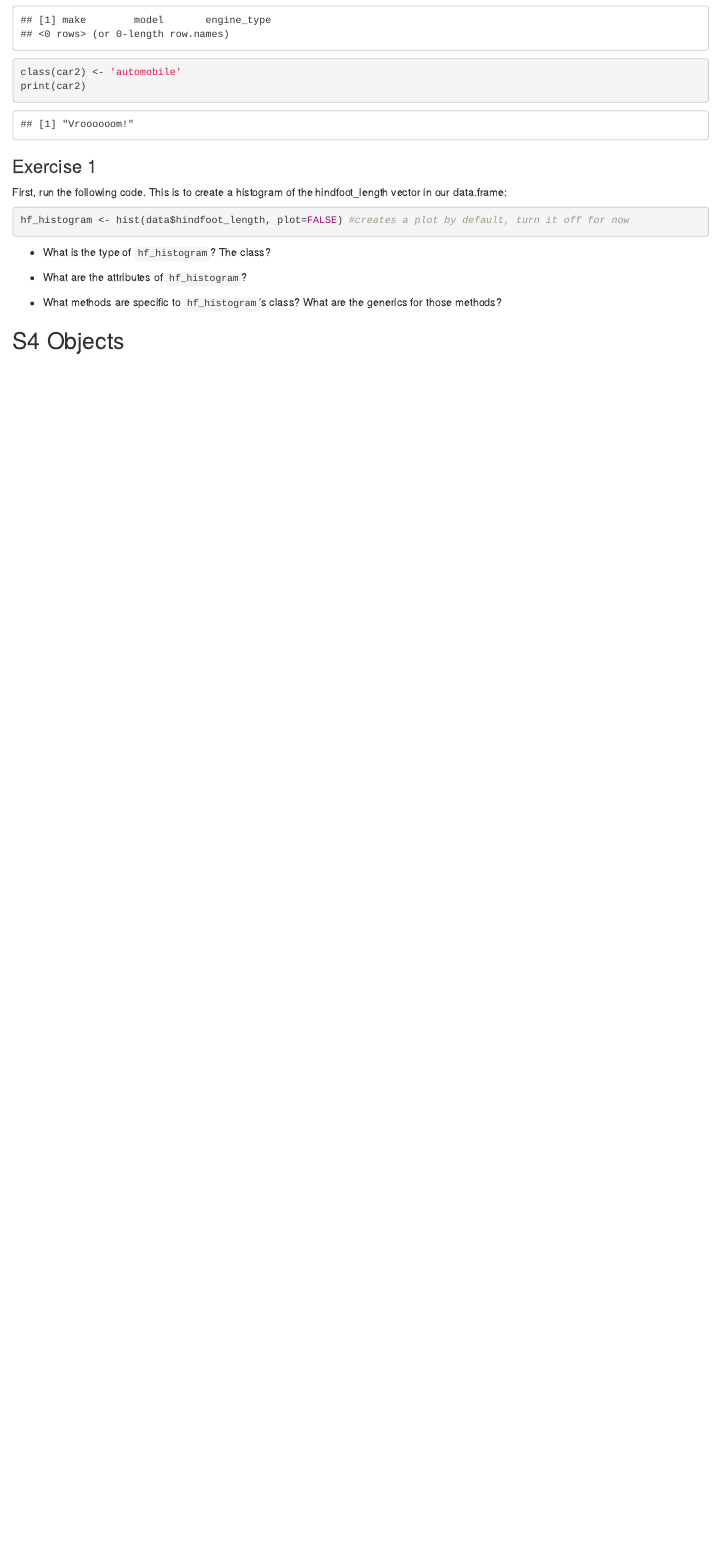
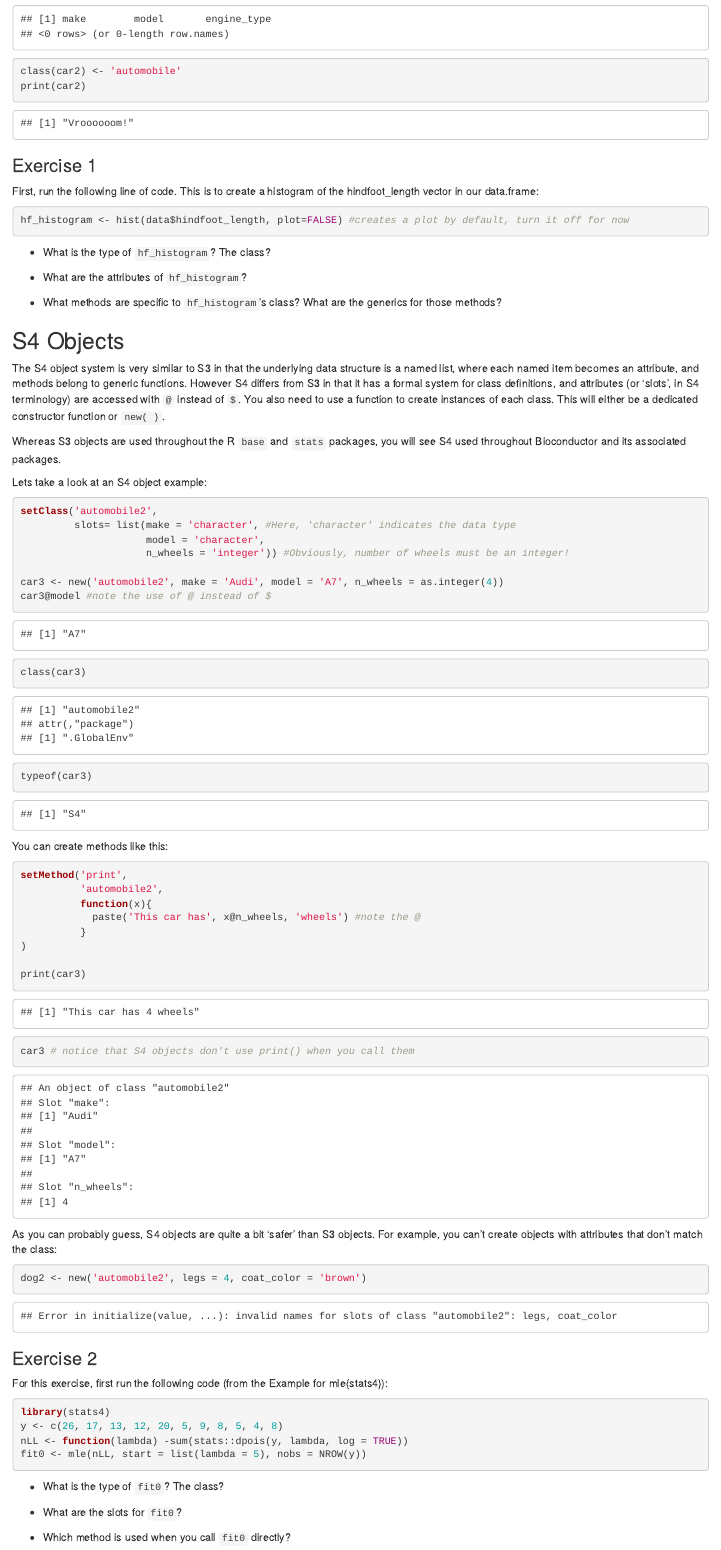
Before and after one commit to TheJacksonLaboratory/uconn-r-course, an R Markdown document (episodes/98-objects.Rmd): the page in a window 1100 px wide, from 10860 px down before the commit and from 10840 px down after it, so that both start at the same text. Rendered offline with R 4.5, knitr and Pandoc, with nearby package versions.

Commit message:
finished v1 of objects lesson

````diff
--- a/episodes/98-objects.Rmd
+++ b/episodes/98-objects.Rmd
@@ -170,7 +170,7 @@ print(car2)
 
 ### Exercise 1
 
-First, run the following code. This is to create a histogram of the hindfoot_length vector in our data.frame:
+First, run the following line of code. This is to create a histogram of the hindfoot_length vector in our data.frame:
 
 ```{r histo_class}
 hf_histogram <- hist(data$hindfoot_length, plot=FALSE) #creates a plot by default, turn it off for now
@@ -184,7 +184,58 @@ hf_histogram <- hist(data$hindfoot_length, plot=FALSE) #creates a plot by defaul
 
 ## S4 Objects
 
+The S4 object system is very similar to S3 in that the underlying data structure is a named list, where each named item becomes an attribute, and methods belong to generic functions. However S4 differs from S3 in that it has a formal system for class definitions, and attributes (or 'slots', in S4 terminology) are accessed with `@` instead of `$`. You also need to use a function to create instances of each class. This will either be a dedicated constructor function or `new( )`.
 
+Whereas S3 objects are used throughout the R `base` and `stats` packages, you will see S4 used throughout Bioconductor and its associated packages.
+
+Lets take a look at an S4 object example:
+
+```{r S4}
+setClass('automobile2',
+         slots= list(make = 'character', #Here, 'character' indicates the data type
+                     model = 'character',
+                     n_wheels = 'integer')) #Obviously, number of wheels must be an integer!
+
+car3 <- new('automobile2', make = 'Audi', model = 'A7', n_wheels = as.integer(4))
+car3@model #note the use of @ instead of $
+class(car3)
+typeof(car3)
+```
+
+You can create methods like this:
+
+```{r S4_method}
+setMethod('print',
+          'automobile2',
+          function(x){
+            paste('This car has', x@n_wheels, 'wheels') #note the @
+          }
+)
+
+print(car3)
+car3 # notice that S4 objects don't use print() when you call them
+```
+
+As you can probably guess, S4 objects are quite a bit 'safer' than S3 objects. For example, you can't create objects with attributes that don't match the class:
+
+```{r S4 safety, error=TRUE}
+dog2 <- new('automobile2', legs = 4, coat_color = 'brown')
+```
+### Exercise 2
+
+For this exercise, first run the following code (from the Example for mle{stats4}):
+```{r exercise_2_start}
+library(stats4)
+y <- c(26, 17, 13, 12, 20, 5, 9, 8, 5, 4, 8)
+nLL <- function(lambda) -sum(stats::dpois(y, lambda, log = TRUE))
+fit0 <- mle(nLL, start = list(lambda = 5), nobs = NROW(y))
+```
+
+* What is the type of `fit0`? The class?
+
+* What are the slots for `fit0`?
+
+* Which method is used when you call `fit0` directly?
 
 [advancedr]: https://adv-r.hadley.nz/
 [oochapter]: https://adv-r.hadley.nz/oo.html
````
Also changed, not shown: episodes/98-objects.Rmd (14 more changed lines).
